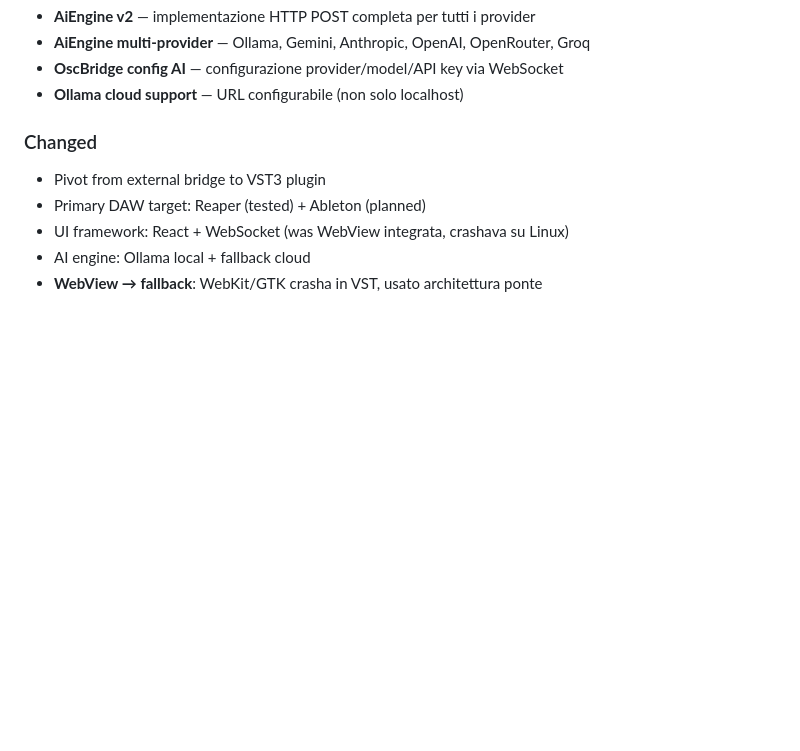
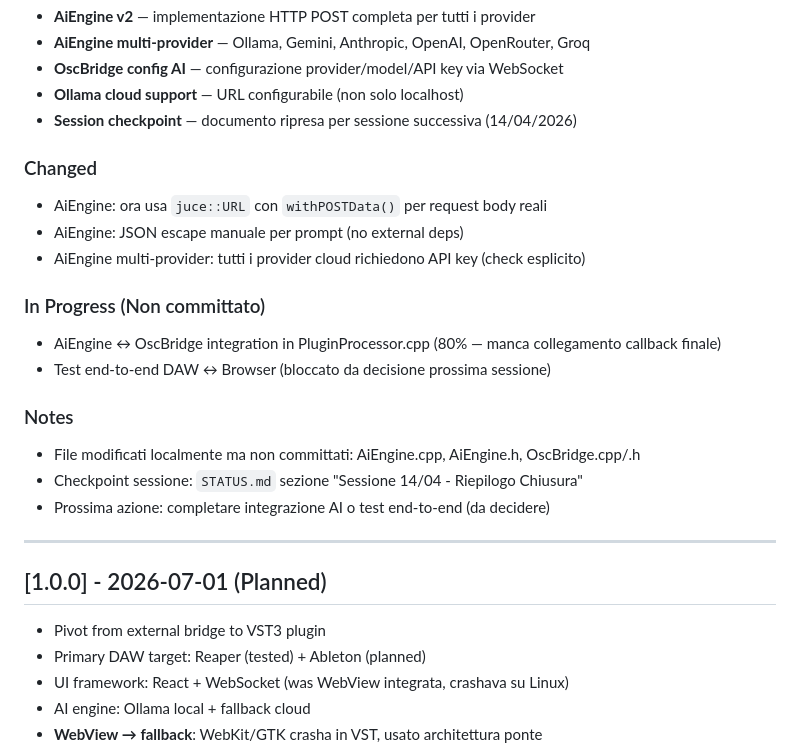
Before and after one commit to OfficialWhyEd/VST-PlugIn-Ai, a Markdown page: Documentazione/07-CHANGELOG.md, the part around the change. GitHub-like rendering; blank space fills up the shorter version.

```diff
--- a/Documentazione/07-CHANGELOG.md
+++ b/Documentazione/07-CHANGELOG.md
@@ -32,8 +32,25 @@
 - **AiEngine multi-provider** — Ollama, Gemini, Anthropic, OpenAI, OpenRouter, Groq
 - **OscBridge config AI** — configurazione provider/model/API key via WebSocket
 - **Ollama cloud support** — URL configurabile (non solo localhost)
+- **Session checkpoint** — documento ripresa per sessione successiva (14/04/2026)
 
 ### Changed
+- AiEngine: ora usa `juce::URL` con `withPOSTData()` per request body reali
+- AiEngine: JSON escape manuale per prompt (no external deps)
+- AiEngine multi-provider: tutti i provider cloud richiedono API key (check esplicito)
+
+### In Progress (Non committato)
+- AiEngine ↔ OscBridge integration in PluginProcessor.cpp (80% — manca collegamento callback finale)
+- Test end-to-end DAW ↔ Browser (bloccato da decisione prossima sessione)
+
+### Notes
+- File modificati localmente ma non committati: AiEngine.cpp, AiEngine.h, OscBridge.cpp/.h
+- Checkpoint sessione: `STATUS.md` sezione "Sessione 14/04 - Riepilogo Chiusura"
+- Prossima azione: completare integrazione AI o test end-to-end (da decidere)
+
+---
+
+## [1.0.0] - 2026-07-01 (Planned)
 - Pivot from external bridge to VST3 plugin
 - Primary DAW target: Reaper (tested) + Ableton (planned)
 - UI framework: React + WebSocket (was WebView integrata, crashava su Linux)
```
Also changed, not shown: Documentazione/03-ROADMAP-FASI.md (+5 -1 lines), STATUS.md (+45 -2 lines).
